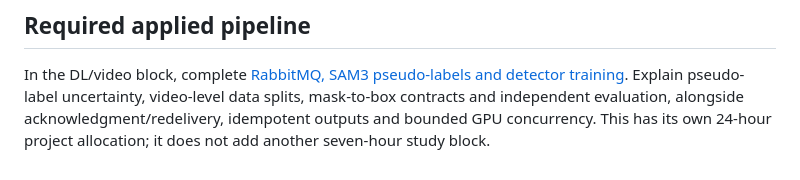
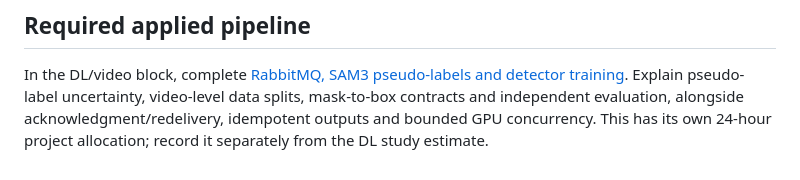
Before and after one commit to ronraisch/agentic-cv-training, a Markdown page: docs/lessons/04-torch.md, the part around the change. GitHub-like rendering.

```diff
--- a/docs/lessons/04-torch.md
+++ b/docs/lessons/04-torch.md
@@ -52,4 +52,4 @@ Use its shared introduction instead of repeating the representation basics here.
 In the DL/video block, complete [RabbitMQ, SAM3 pseudo-labels and detector training](../../labs/research/05b-rabbitmq-sam3-detector.md).
 Explain pseudo-label uncertainty, video-level data splits, mask-to-box contracts and independent
 evaluation, alongside acknowledgment/redelivery, idempotent outputs and bounded GPU concurrency.
-This has its own 24-hour project allocation; it does not add another seven-hour study block.
+This has its own 24-hour project allocation; record it separately from the DL study estimate.
```
Also changed, not shown: docs/READING_AND_SESSIONS.md (+28 -0 lines).
